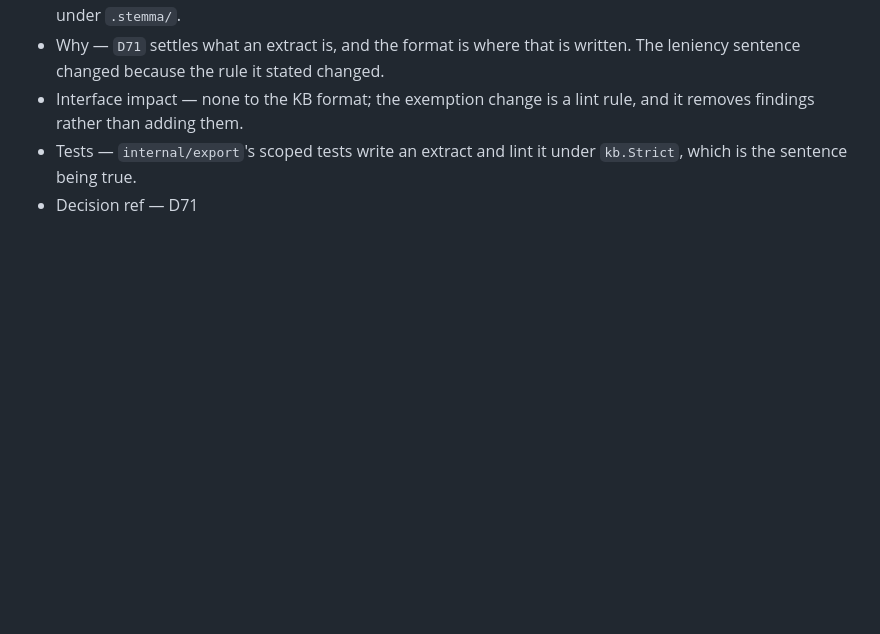
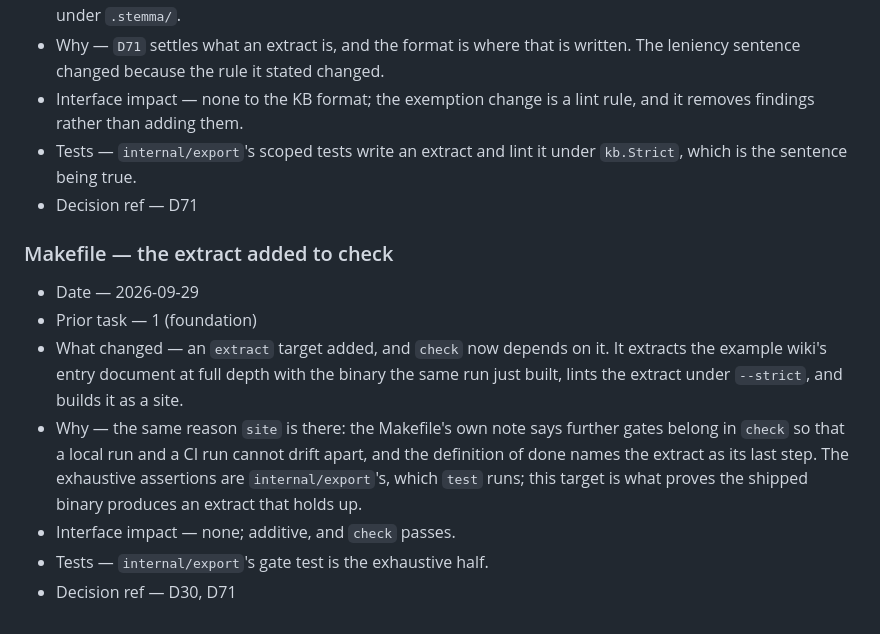
Before and after one commit to theorytoe/stemma, a Markdown page: .ctx/design/render-export-changes.md, the part around the change. Rendered like a GitHub page; blank space fills up the shorter version.

Commit message:
doc the extract gate changeset

```diff
--- a/.ctx/design/render-export-changes.md
+++ b/.ctx/design/render-export-changes.md
@@ -247,3 +247,20 @@ quietly."
 - Tests — `internal/export`'s scoped tests write an extract and lint it under
   `kb.Strict`, which is the sentence being true.
 - Decision ref — D71
+
+### Makefile — the extract added to check
+
+- Date — 2026-09-29
+- Prior task — 1 (foundation)
+- What changed — an `extract` target added, and `check` now depends on it. It
+  extracts the example wiki's entry document at full depth with the binary the
+  same run just built, lints the extract under `--strict`, and builds it as a
+  site.
+- Why — the same reason `site` is there: the Makefile's own note says further
+  gates belong in `check` so that a local run and a CI run cannot drift apart,
+  and the definition of done names the extract as its last step. The exhaustive
+  assertions are `internal/export`'s, which `test` runs; this target is what
+  proves the shipped binary produces an extract that holds up.
+- Interface impact — none; additive, and `check` passes.
+- Tests — `internal/export`'s gate test is the exhaustive half.
+- Decision ref — D30, D71
```
